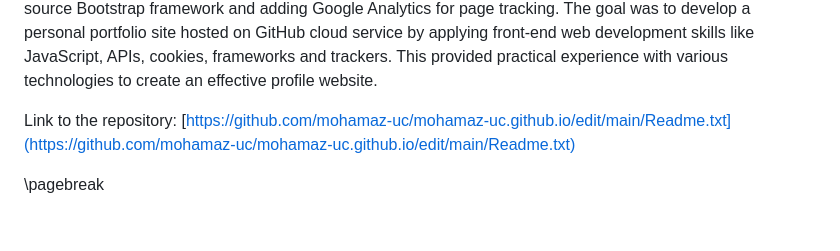
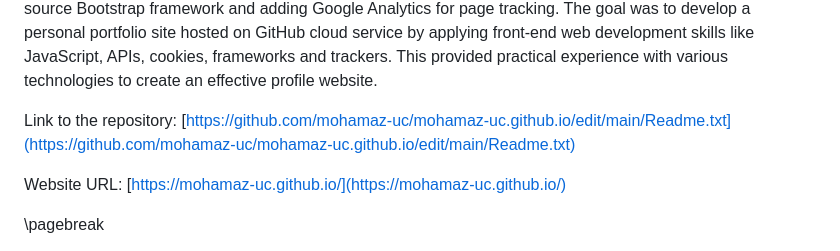
Before and after one commit to mohamaz-uc/mohamaz-uc.github.io, a Markdown page: Readme.md, the part around the change. Rendered like a GitHub page; blank space fills up the shorter version.

```diff
--- a/Readme.md
+++ b/Readme.md
@@ -17,6 +17,9 @@
 
 Link to the repository:
 [https://github.com/mohamaz-uc/mohamaz-uc.github.io/edit/main/Readme.txt](https://github.com/mohamaz-uc/mohamaz-uc.github.io/edit/main/Readme.txt)
+
+Website URL:
+[https://mohamaz-uc.github.io/](https://mohamaz-uc.github.io/)
 
 \pagebreak
 
```
